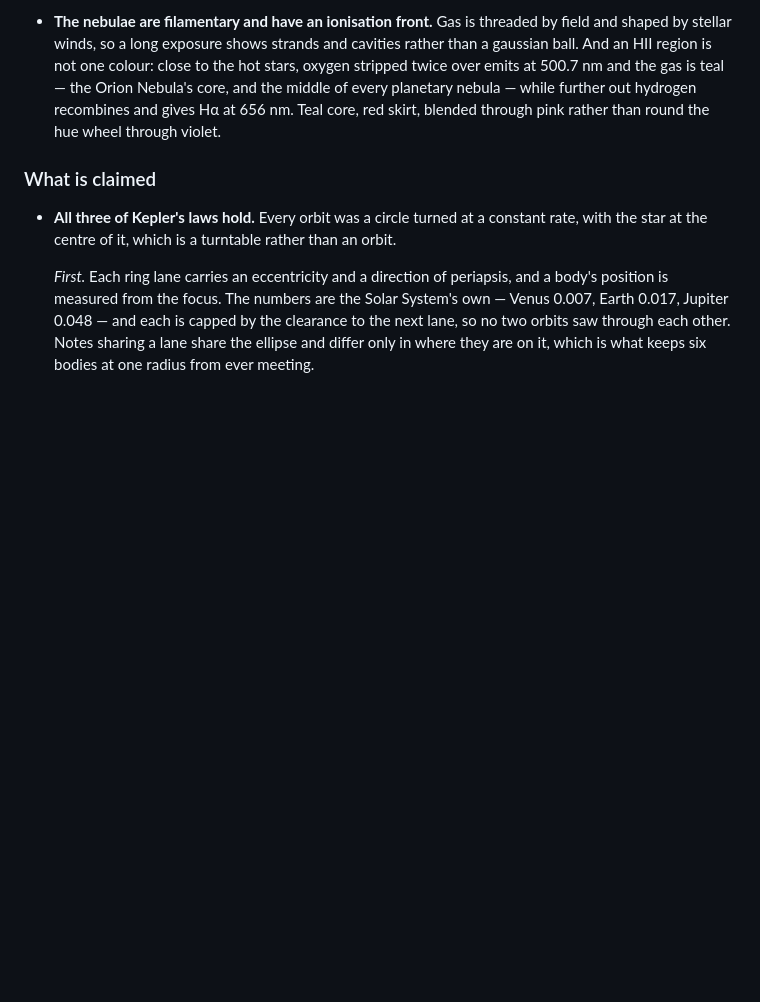
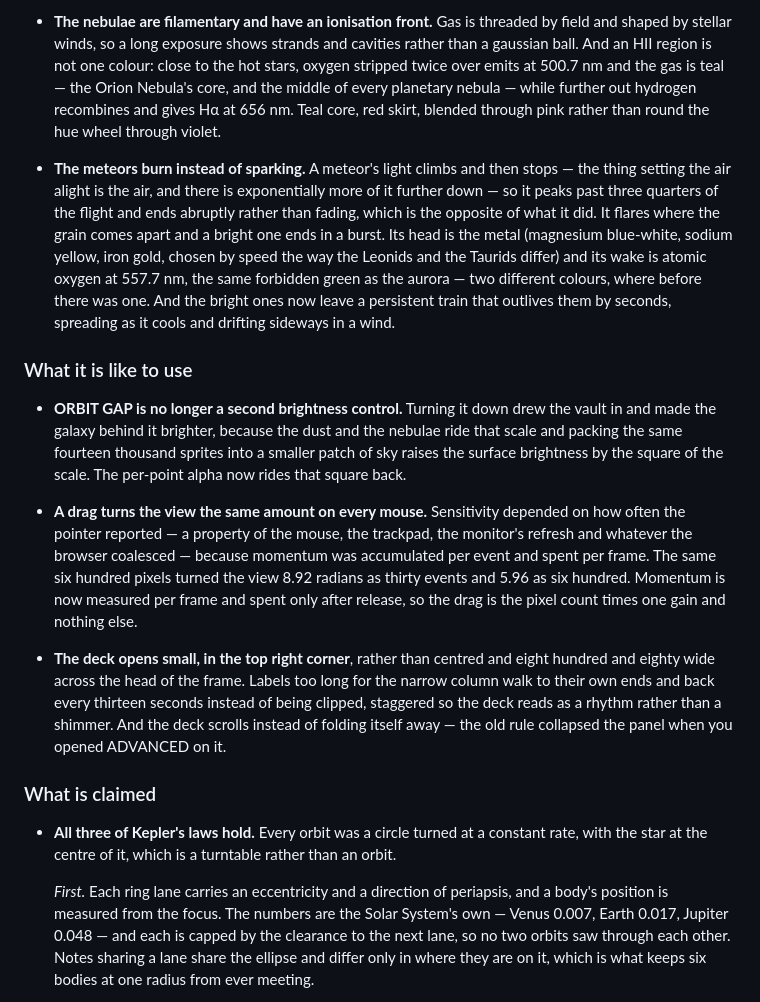
Before and after one commit to elliott-json-park/obsidian-vault-orrery, a Markdown page: CHANGELOG.md, the part around the change. Rendered like a GitHub page; blank space fills up the shorter version.

```diff
--- a/CHANGELOG.md
+++ b/CHANGELOG.md
@@ -59,6 +59,41 @@ interesting than the one anybody would draw.
   every planetary nebula — while further out hydrogen recombines and gives
   Hα at 656 nm. Teal core, red skirt, blended through pink rather than round
   the hue wheel through violet.
+
+- **The meteors burn instead of sparking.** A meteor's light climbs and then
+  stops — the thing setting the air alight is the air, and there is
+  exponentially more of it further down — so it peaks past three quarters of
+  the flight and ends abruptly rather than fading, which is the opposite of
+  what it did. It flares where the grain comes apart and a bright one ends in
+  a burst. Its head is the metal (magnesium blue-white, sodium yellow, iron
+  gold, chosen by speed the way the Leonids and the Taurids differ) and its
+  wake is atomic oxygen at 557.7 nm, the same forbidden green as the aurora —
+  two different colours, where before there was one. And the bright ones now
+  leave a persistent train that outlives them by seconds, spreading as it
+  cools and drifting sideways in a wind.
+
+### What it is like to use
+
+- **ORBIT GAP is no longer a second brightness control.** Turning it down drew
+  the vault in and made the galaxy behind it brighter, because the dust and
+  the nebulae ride that scale and packing the same fourteen thousand sprites
+  into a smaller patch of sky raises the surface brightness by the square of
+  the scale. The per-point alpha now rides that square back.
+
+- **A drag turns the view the same amount on every mouse.** Sensitivity
+  depended on how often the pointer reported — a property of the mouse, the
+  trackpad, the monitor's refresh and whatever the browser coalesced — because
+  momentum was accumulated per event and spent per frame. The same six hundred
+  pixels turned the view 8.92 radians as thirty events and 5.96 as six
+  hundred. Momentum is now measured per frame and spent only after release,
+  so the drag is the pixel count times one gain and nothing else.
+
+- **The deck opens small, in the top right corner**, rather than centred and
+  eight hundred and eighty wide across the head of the frame. Labels too long
+  for the narrow column walk to their own ends and back every thirteen
+  seconds instead of being clipped, staggered so the deck reads as a rhythm
+  rather than a shimmer. And the deck scrolls instead of folding itself away —
+  the old rule collapsed the panel when you opened ADVANCED on it.
 
 ### What is claimed
 
```
Also changed, not shown: README.md (+3 -0 lines).
